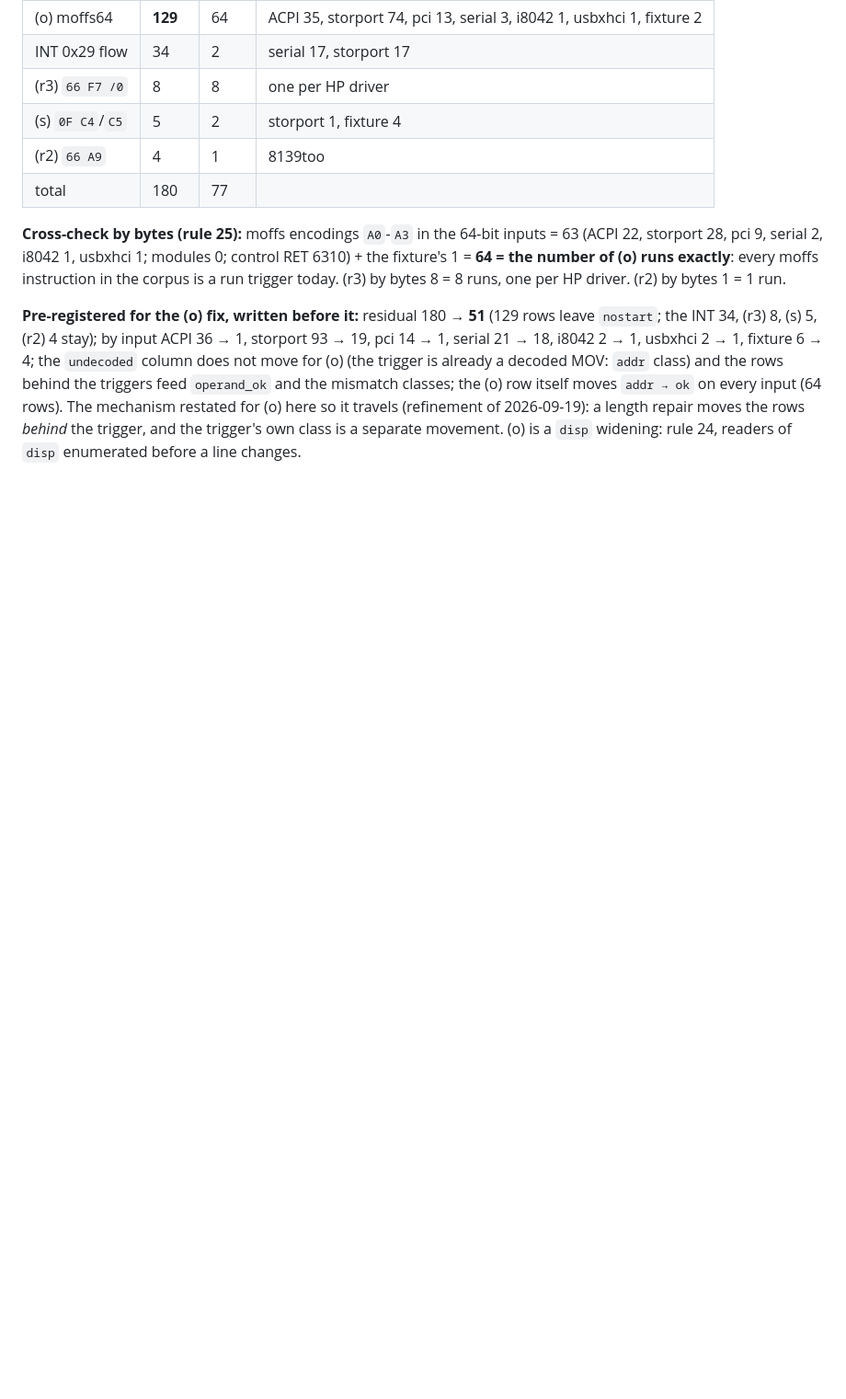
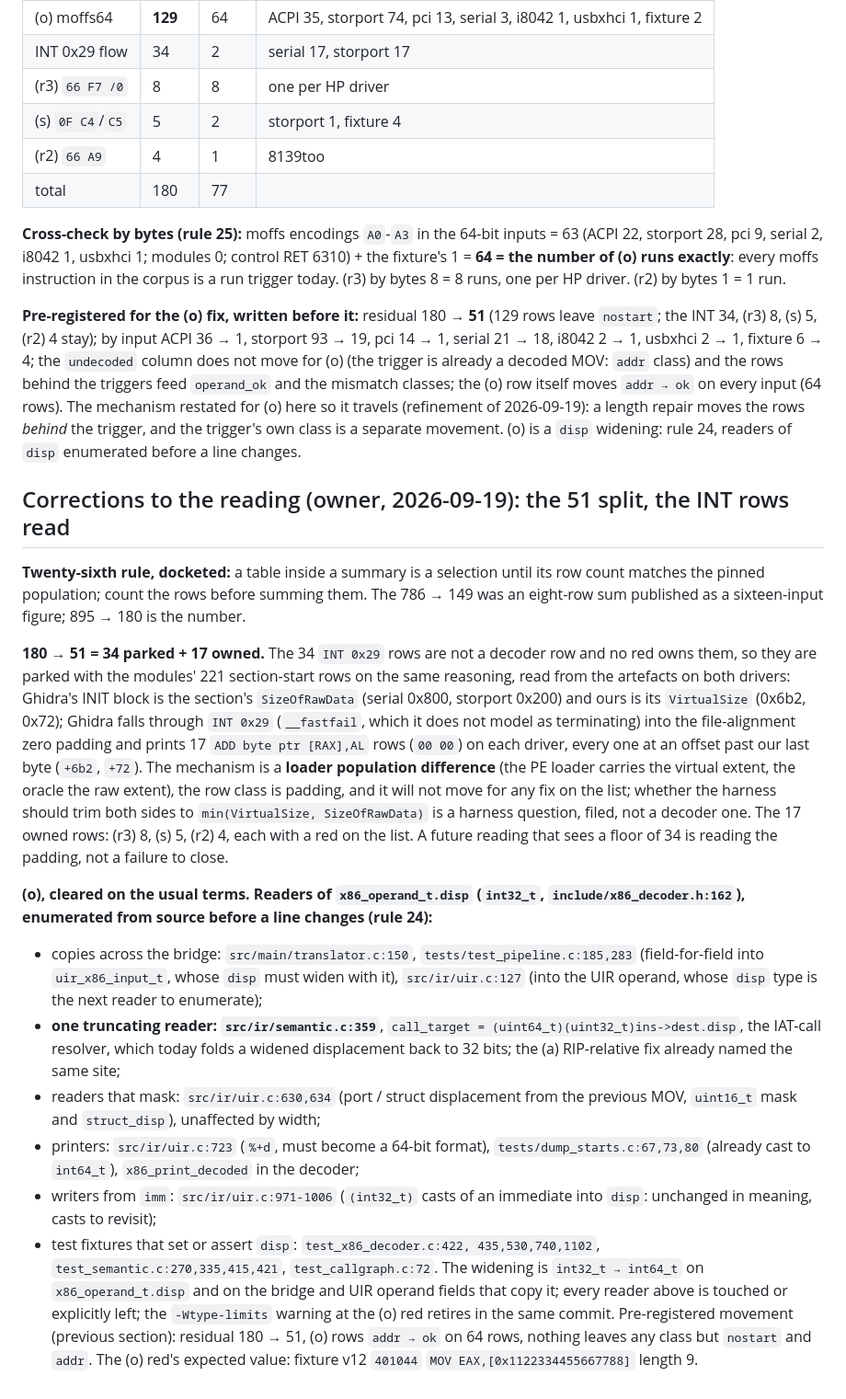
Before and after one commit to jeweledtech/bare-metal-forth, a Markdown page: docs/evidence/x64-reds-n-prereg-2026-09-18.md, the part around the change. Shown at 92% size. Drawn GitHub-style; blank space fills up the shorter version.

Commit message:
evidence: twenty-sixth rule docketed; residual split 180 -> 51 = 34 parked + 17 owned, the INT 0x29 rows read from both drivers' section headers as Ghidra decoding INIT's file-alignment padding past our VirtualSize extent (loader population difference, parked with the section-start rows, harness question filed); (o) readers of disp enumerated from source with the one truncating reader named

```diff
--- a/docs/evidence/x64-reds-n-prereg-2026-09-18.md
+++ b/docs/evidence/x64-reds-n-prereg-2026-09-18.md
@@ -1418,3 +1418,59 @@ input (64 rows). The mechanism restated for (o) here so it travels
 the trigger, and the trigger's own class is a separate movement.
 (o) is a `disp` widening: rule 24, readers of `disp` enumerated
 before a line changes.
+
+## Corrections to the reading (owner, 2026-09-19): the 51 split, the INT rows read
+
+**Twenty-sixth rule, docketed:** a table inside a summary is a
+selection until its row count matches the pinned population; count
+the rows before summing them. The 786 → 149 was an eight-row sum
+published as a sixteen-input figure; 895 → 180 is the number.
+
+**180 → 51 = 34 parked + 17 owned.** The 34 `INT 0x29` rows are not a
+decoder row and no red owns them, so they are parked with the
+modules' 221 section-start rows on the same reasoning, read from the
+artefacts on both drivers: Ghidra's INIT block is the section's
+`SizeOfRawData` (serial 0x800, storport 0x200) and ours is its
+`VirtualSize` (0x6b2, 0x72); Ghidra falls through `INT 0x29`
+(`__fastfail`, which it does not model as terminating) into the
+file-alignment zero padding and prints 17 `ADD byte ptr [RAX],AL`
+rows (`00 00`) on each driver, every one at an offset past our last
+byte (`+6b2`, `+72`). The mechanism is a **loader population
+difference** (the PE loader carries the virtual extent, the oracle the
+raw extent), the row class is padding, and it will not move for any
+fix on the list; whether the harness should trim both sides to
+`min(VirtualSize, SizeOfRawData)` is a harness question, filed, not a
+decoder one. The 17 owned rows: (r3) 8, (s) 5, (r2) 4, each with a red
+on the list. A future reading that sees a floor of 34 is reading the
+padding, not a failure to close.
+
+**(o), cleared on the usual terms. Readers of `x86_operand_t.disp`
+(`int32_t`, `include/x86_decoder.h:162`), enumerated from source
+before a line changes (rule 24):**
+- copies across the bridge: `src/main/translator.c:150`,
+  `tests/test_pipeline.c:185,283` (field-for-field into
+  `uir_x86_input_t`, whose `disp` must widen with it), `src/ir/uir.c:127`
+  (into the UIR operand, whose `disp` type is the next reader to
+  enumerate);
+- **one truncating reader: `src/ir/semantic.c:359`**, `call_target =
+  (uint64_t)(uint32_t)ins->dest.disp`, the IAT-call resolver, which
+  today folds a widened displacement back to 32 bits; the (a)
+  RIP-relative fix already named the same site;
+- readers that mask: `src/ir/uir.c:630,634` (port / struct
+  displacement from the previous MOV, `uint16_t` mask and
+  `struct_disp`), unaffected by width;
+- printers: `src/ir/uir.c:723` (`%+d`, must become a 64-bit format),
+  `tests/dump_starts.c:67,73,80` (already cast to `int64_t`),
+  `x86_print_decoded` in the decoder;
+- writers from `imm`: `src/ir/uir.c:971-1006` (`(int32_t)` casts of
+  an immediate into `disp`: unchanged in meaning, casts to revisit);
+- test fixtures that set or assert `disp`: `test_x86_decoder.c:422,
+  435,530,740,1102`, `test_semantic.c:270,335,415,421`,
+  `test_callgraph.c:72`.
+The widening is `int32_t → int64_t` on `x86_operand_t.disp` and on the
+bridge and UIR operand fields that copy it; every reader above is
+touched or explicitly left; the `-Wtype-limits` warning at the (o)
+red retires in the same commit. Pre-registered movement (previous
+section): residual 180 → 51, (o) rows `addr → ok` on 64 rows, nothing
+leaves any class but `nostart` and `addr`. The (o) red's expected
+value: fixture v12 `401044` `MOV EAX,[0x1122334455667788]` length 9.
```
